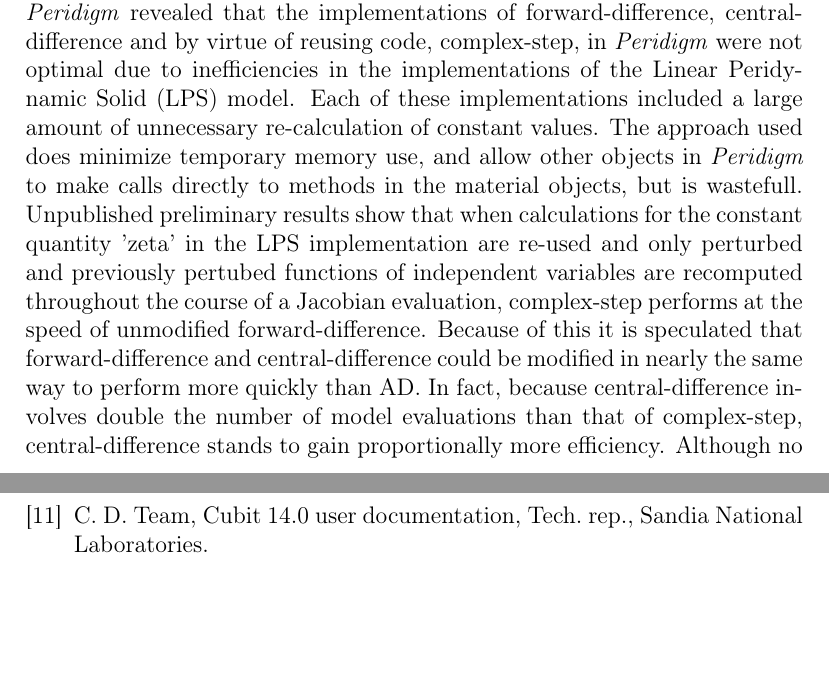
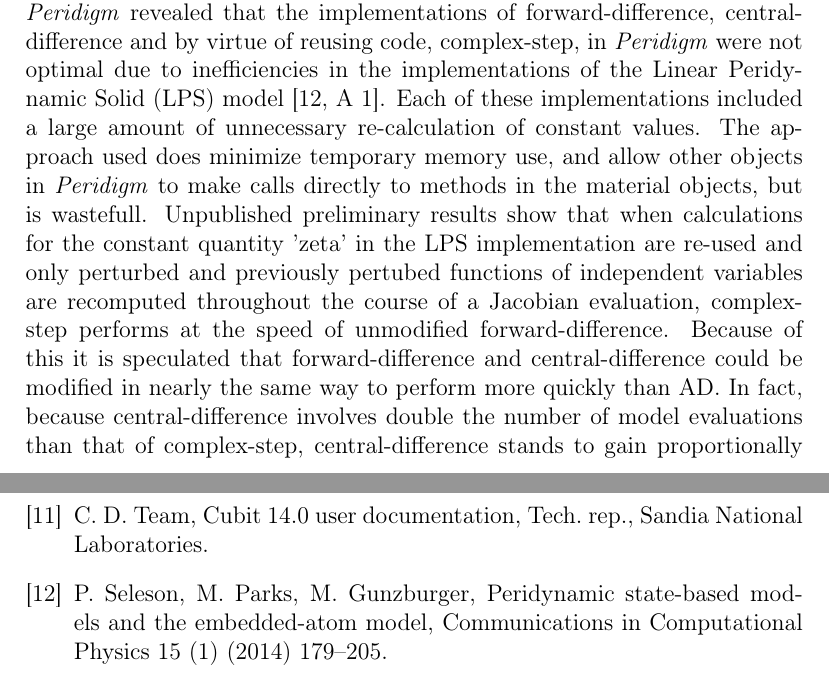
Before and after one commit to johntfoster/Jacobian_Calc_CMAME, a LaTeX paper (jacobian_calc_CMAME.tex, which reads all.bib): two parts of pages 20 and 23 of 23, joined at a grey line, cut so that both start at the same text, the shorter picture padded with empty space. Compiled offline with pdfLaTeX.

Commit message:
added reference for LPS model

```diff
--- a/all.bib
+++ b/all.bib
@@ -3150,3 +3150,8 @@
     Author = {CUBIT Development Team},
     Title = {CUBIT 14.0 User Documentation},
     Institution = {Sandia National Laboratories}}
+
+@article{ref-LPS,
+	Author = {Seleson, P. and Parks, M.L. and Gunzburger, M.},
+	Journal = {Communications in Computational Physics},
+	Number = {1},
@@ -3153,3 +3162,5 @@
+	Volume = {15},
+	Year = {2014}}
 
 
 
--- a/jacobian_calc_CMAME.tex
+++ b/jacobian_calc_CMAME.tex
@@ -773,7 +773,7 @@
 After the bulk of the study had been conducted, gained familiarity with \emph{Peridigm} revealed
 that the implementations of forward-difference, central-difference and by virtue of reusing code,
 complex-step, in \emph{Peridigm} were not optimal due to inefficiencies in the implementations of
-the Linear Peridynamic Solid (LPS) model. Each of these implementations included a large amount of
+the Linear Peridynamic Solid (LPS) model \cite[A 1]{ref-LPS}. Each of these implementations included a large amount of
 unnecessary re-calculation of constant values.  The approach used does minimize temporary memory
 use, and allow other objects in \emph{Peridigm} to make calls directly to methods in the material
 objects, but is wastefull. Unpublished preliminary results show that when calculations for the
```
Also changed, not shown: all.bib (4 more changed lines).
